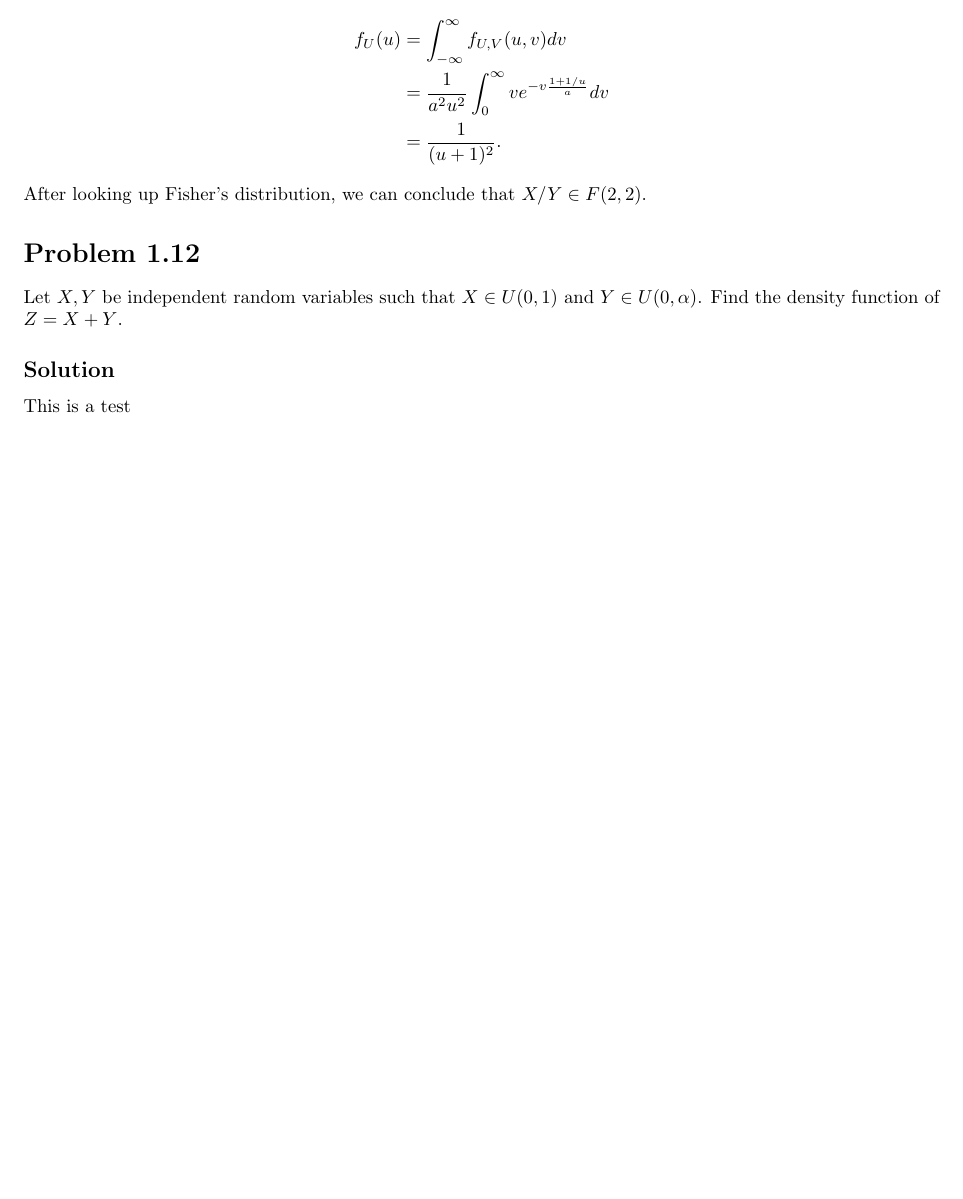
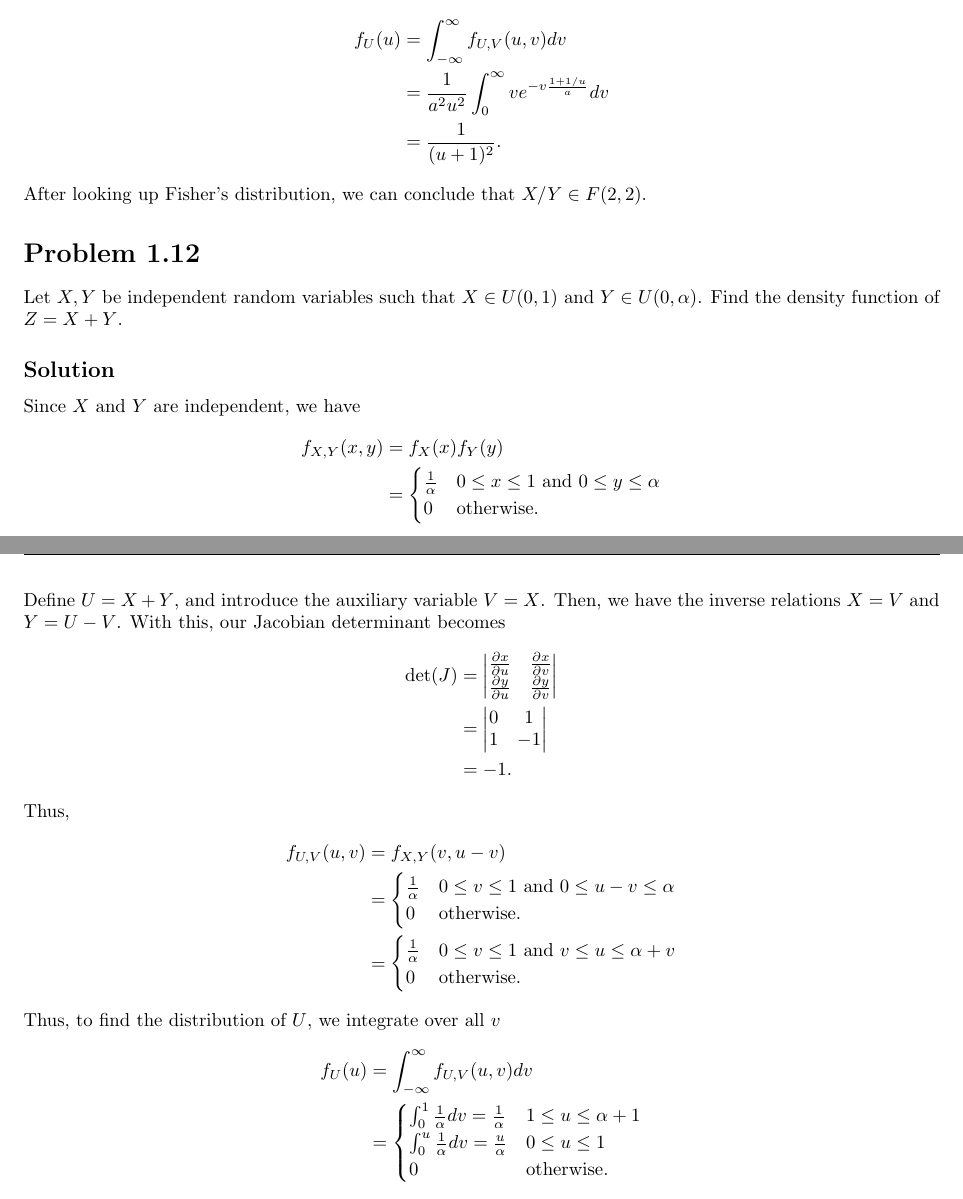
Before and after one commit to jeremiahgivens/MA-585-Probability, a LaTeX problem sheet (HomeworkSolutions/Homework3/Homework3.tex): part of page 2 of 2 before the commit and two parts of pages 2 and 3 of 3 after it, the two joined at a grey line, cut so that both start at the same text, the shorter picture padded with empty space. Compiled offline with pdfLaTeX.

Commit message:
Worked on problem 4 of Homework3. Discovered, you need to split your cases based on whether a > 1 or a <= 1.

```diff
--- a/HomeworkSolutions/Homework3/Homework3.tex
+++ b/HomeworkSolutions/Homework3/Homework3.tex
@@ -165,6 +165,47 @@ After looking up Fisher's distribution, we can conclude that $X/Y \in F(2, 2)$.
 Let $X, Y$ be independent random variables such that $X \in U(0, 1)$ and $Y \in U(0, \alpha)$. Find the density function of $Z = X + Y$.
 
 \subsection*{Solution}
-This is a test
+Since $X$ and $Y$ are independent, we have
+\begin{align*}
+f_{X, Y}(x, y) &= f_X(x) f_Y(y)\\
+&= \begin{cases}
+      \frac{1}{\alpha} & 0 \leq x \leq 1 \text{ and } 0 \leq y \leq \alpha \\
+      0 & \text{otherwise.}
+   \end{cases}
+\end{align*}
+Define $U = X + Y$, and introduce the auxiliary variable $V = X$. Then, we have the inverse relations $X = V$ and $Y = U - V$. With this, our Jacobian determinant becomes
+\begin{align*}
+\det(J) &=
+\begin{vmatrix}
+\frac{\partial x}{\partial u} & \frac{\partial x}{\partial v}\\
+\frac{\partial y}{\partial u} & \frac{\partial y}{\partial v}
+\end{vmatrix}\\
+&= \begin{vmatrix}
+0 & 1\\
+1 & -1
+\end{vmatrix}\\
+&= -1.
+\end{align*}
+Thus,
+\begin{align*}
+f_{U, V}(u, v) &= f_{X, Y}(v, u - v)\\
+&= \begin{cases}
+      \frac{1}{\alpha} & 0 \leq v \leq 1 \text{ and } 0 \leq u - v \leq \alpha \\
+      0 & \text{otherwise.}
+   \end{cases}\\
+   &= \begin{cases}
+      \frac{1}{\alpha} & 0 \leq v \leq 1 \text{ and } v \leq u \leq \alpha + v \\
+      0 & \text{otherwise.}
+   \end{cases}
+\end{align*}
+Thus, to find the distribution of $U$, we integrate over all $v$
+\begin{align*}
+f_U(u) &= \int_{-\infty}^{\infty} f_{U, V}(u, v) dv\\
+&= \begin{cases}
+      \int_{0}^{1} \frac{1}{\alpha} dv = \frac{1}{\alpha} & 1 \leq u \leq \alpha + 1\\
+      \int_{0}^{u} \frac{1}{\alpha} dv = \frac{u}{\alpha} & 0 \leq u \leq 1\\
+      0 & \text{otherwise.}
+   \end{cases}
+\end{align*}
 
 \end{document}
```
Also changed, not shown: HomeworkSolutions/Homework3/Homework3.pdf, 3 other files.
